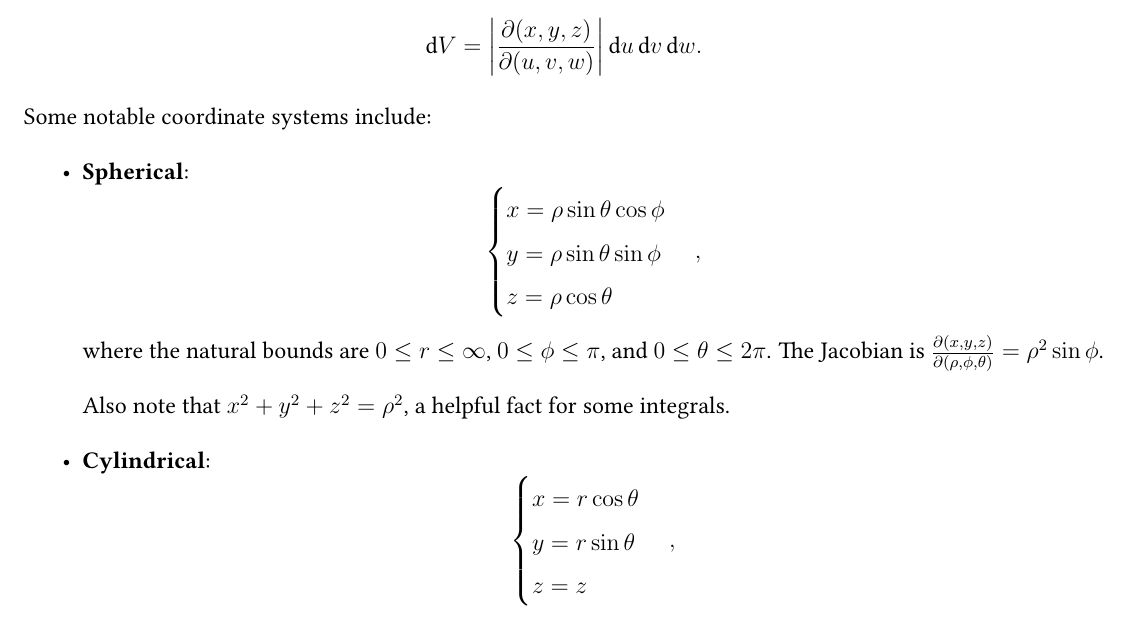
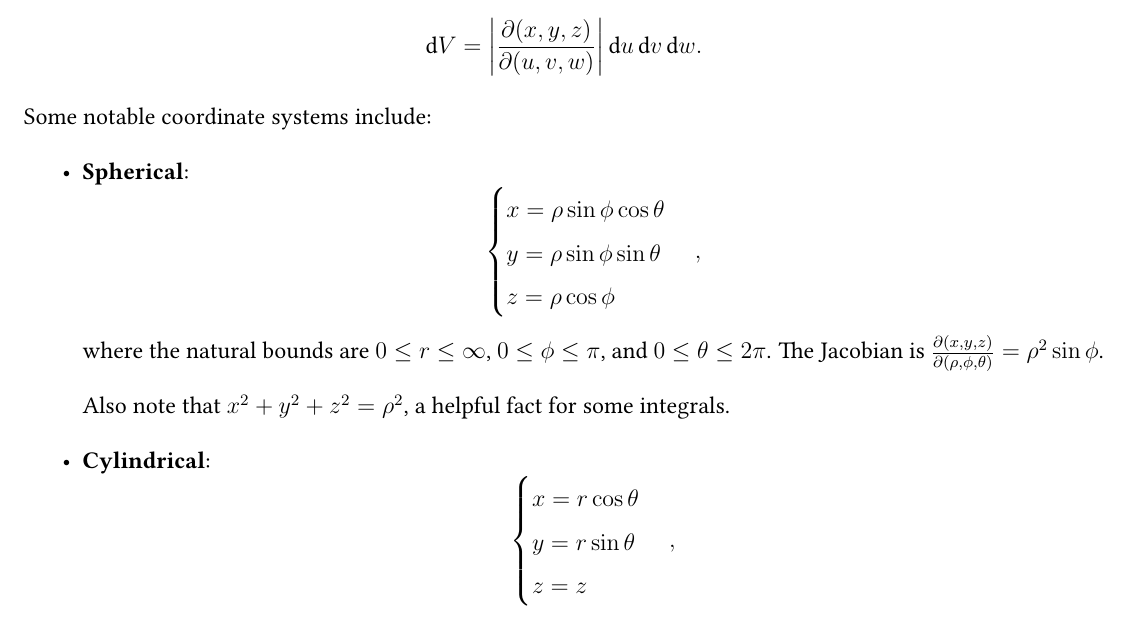
Before and after one commit to louismeunier/notes, a LaTeX document (Calculus A, B/calculus.tex): part of page 70 of 70, cut so that both start at the same text. Compiled offline with pdfLaTeX.

Commit message:
fix sphericals

```diff
--- a/Calculus A, B/calculus.tex
+++ b/Calculus A, B/calculus.tex
@@ -2342,9 +2342,9 @@ Consider a function $f(x,y,z)$, continuous in a domain $D$. The sum of the funct
 
 Similarly to in double integrals, we have \[\text{d}V = \left|\frac{\partial(x,y,z)}{\partial(u,v,w)}\right| \text{d}u\, \text{d}v\, \text{d}w.\] Some notable coordinate systems include: \begin{itemize}
     \item \textbf{Spherical}: \[\begin{cases}
-        x = \rho\sin\theta\cos\phi\\
-        y = \rho\sin\theta\sin\phi\\
-        z = \rho\cos\theta
+        x = \rho\sin\phi\cos\theta\\
+        y = \rho\sin\phi\sin\theta\\
+        z = \rho\cos\phi
     \end{cases},\] where the natural bounds are $0 \leq r \leq \infty$, $0 \leq \phi \leq \pi$, and $0 \leq \theta \leq 2\pi$. The Jacobian is $\frac{\partial(x,y,z)}{\partial(\rho, \phi, \theta)} = \rho^2\sin \phi$.
 
     Also note that $x^2 + y^2 + z^2 = \rho^2$, a helpful fact for some integrals.
```
Also changed, not shown: Calculus A, B/calculus.pdf.
